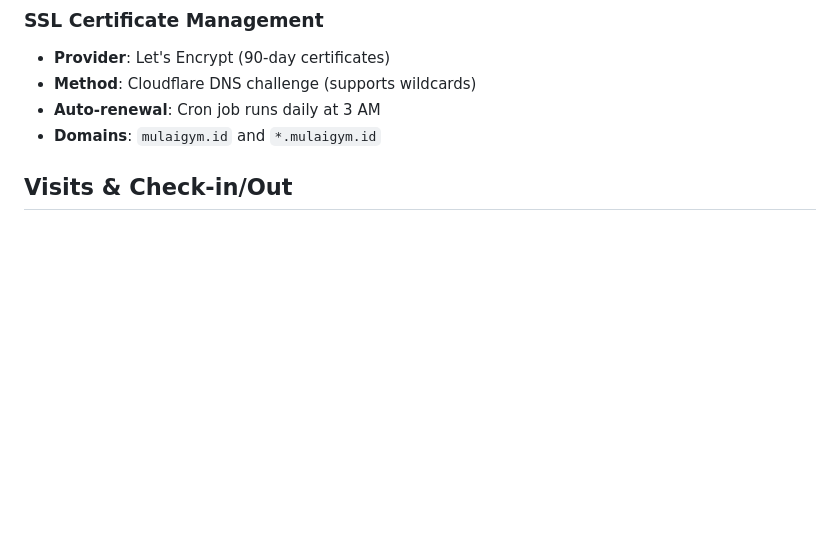
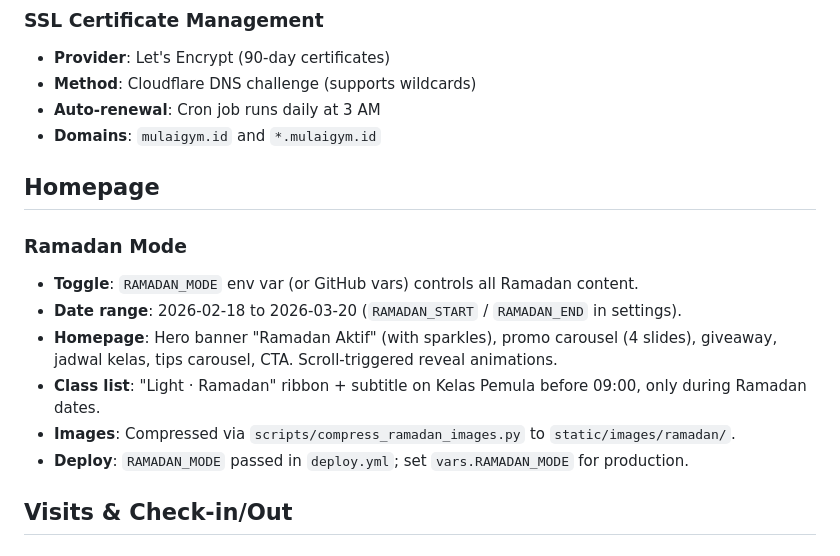
Before and after one commit to corneliusyanm/mulai-web, a Markdown page: README.md, the part around the change. GitHub-like rendering; blank space fills up the shorter version.

Commit message:
update readme for ramadan

```diff
--- a/README.md
+++ b/README.md
@@ -263,6 +263,16 @@ erDiagram
 - **Method**: Cloudflare DNS challenge (supports wildcards)
 - **Auto-renewal**: Cron job runs daily at 3 AM
 - **Domains**: `mulaigym.id` and `*.mulaigym.id`
+
+## Homepage
+
+### Ramadan Mode
+- **Toggle**: `RAMADAN_MODE` env var (or GitHub vars) controls all Ramadan content.
+- **Date range**: 2026-02-18 to 2026-03-20 (`RAMADAN_START` / `RAMADAN_END` in settings).
+- **Homepage**: Hero banner "Ramadan Aktif" (with sparkles), promo carousel (4 slides), giveaway, jadwal kelas, tips carousel, CTA. Scroll-triggered reveal animations.
+- **Class list**: "Light · Ramadan" ribbon + subtitle on Kelas Pemula before 09:00, only during Ramadan dates.
+- **Images**: Compressed via `scripts/compress_ramadan_images.py` to `static/images/ramadan/`.
+- **Deploy**: `RAMADAN_MODE` passed in `deploy.yml`; set `vars.RAMADAN_MODE` for production.
 
 ## Visits & Check-in/Out
 
```
